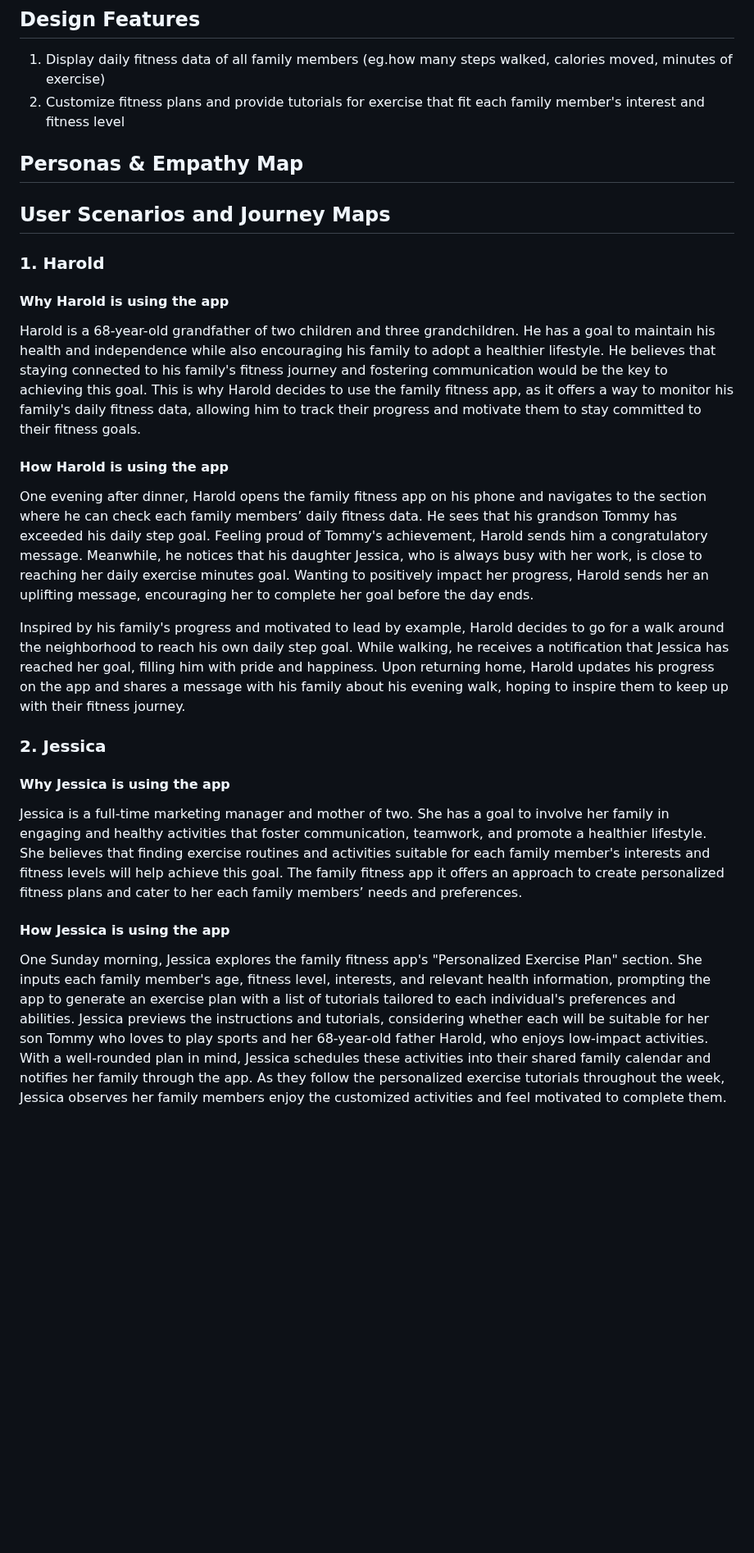
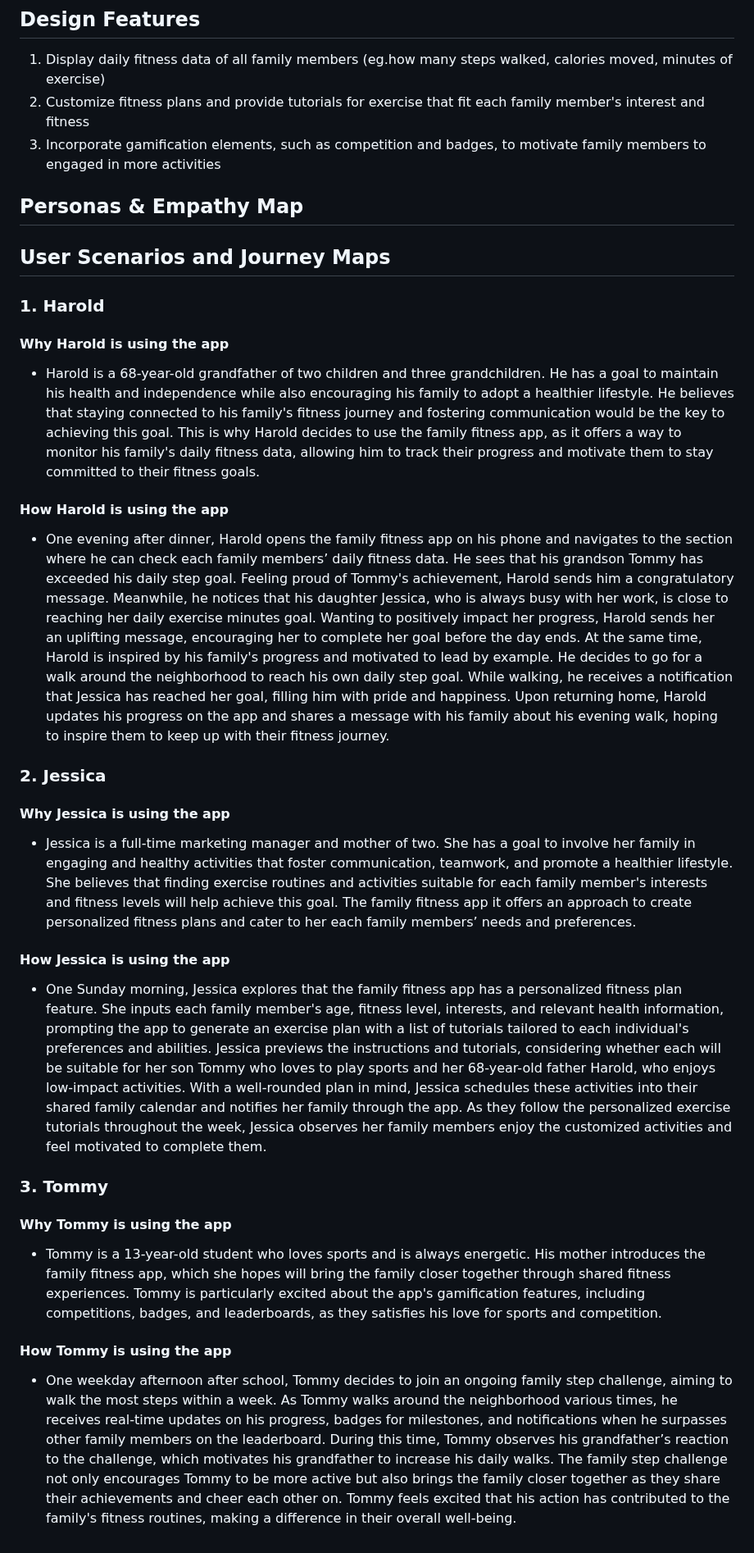
Before and after one commit to yfsun0920/DH110-2023Spring, a Markdown page: Assignments/A04/README.md, the part around the change. Shown at 82% size. GitHub-like rendering; blank space fills up the shorter version.

```diff
--- a/Assignments/A04/README.md
+++ b/Assignments/A04/README.md
@@ -8,7 +8,8 @@ The purpose of UX storytelling in the family fitness project is to create a more
 
 ## Design Features
 1. Display daily fitness data of all family members (eg.how many steps walked, calories moved, minutes of exercise)
-2. Customize fitness plans and provide tutorials for exercise that fit each family member's interest and fitness level
+2. Customize fitness plans and provide tutorials for exercise that fit each family member's interest and fitness
+3. Incorporate gamification elements, such as competition and badges, to motivate family members to engaged in more activities
 
 ## Personas & Empathy Map
 
@@ -18,19 +19,27 @@ The purpose of UX storytelling in the family fitness project is to create a more
 
 #### Why Harold is using the app
 
-Harold is a 68-year-old grandfather of two children and three grandchildren. He has a goal to maintain his health and independence while also encouraging his family to adopt a healthier lifestyle. He believes that staying connected to his family's fitness journey and fostering communication would be the key to achieving this goal. This is why Harold decides to use the family fitness app, as it offers a way to monitor his family's daily fitness data, allowing him to track their progress and motivate them to stay committed to their fitness goals.
+- Harold is a 68-year-old grandfather of two children and three grandchildren. He has a goal to maintain his health and independence while also encouraging his family to adopt a healthier lifestyle. He believes that staying connected to his family's fitness journey and fostering communication would be the key to achieving this goal. This is why Harold decides to use the family fitness app, as it offers a way to monitor his family's daily fitness data, allowing him to track their progress and motivate them to stay committed to their fitness goals.
 
 #### How Harold is using the app
 
-One evening after dinner, Harold opens the family fitness app on his phone and navigates to the section where he can check each family members’ daily fitness data. He sees that his grandson Tommy has exceeded his daily step goal. Feeling proud of Tommy's achievement, Harold sends him a congratulatory message. Meanwhile, he notices that his daughter Jessica, who is always busy with her work, is close to reaching her daily exercise minutes goal. Wanting to positively impact her progress, Harold sends her an uplifting message, encouraging her to complete her goal before the day ends.
-
-Inspired by his family's progress and motivated to lead by example, Harold decides to go for a walk around the neighborhood to reach his own daily step goal. While walking, he receives a notification that Jessica has reached her goal, filling him with pride and happiness. Upon returning home, Harold updates his progress on the app and shares a message with his family about his evening walk, hoping to inspire them to keep up with their fitness journey.
+- One evening after dinner, Harold opens the family fitness app on his phone and navigates to the section where he can check each family members’ daily fitness data. He sees that his grandson Tommy has exceeded his daily step goal. Feeling proud of Tommy's achievement, Harold sends him a congratulatory message. Meanwhile, he notices that his daughter Jessica, who is always busy with her work, is close to reaching her daily exercise minutes goal. Wanting to positively impact her progress, Harold sends her an uplifting message, encouraging her to complete her goal before the day ends. At the same time, Harold is inspired by his family's progress and motivated to lead by example. He decides to go for a walk around the neighborhood to reach his own daily step goal. While walking, he receives a notification that Jessica has reached her goal, filling him with pride and happiness. Upon returning home, Harold updates his progress on the app and shares a message with his family about his evening walk, hoping to inspire them to keep up with their fitness journey.
 
 ### 2. Jessica
 
 #### Why Jessica is using the app
 
-Jessica is a full-time marketing manager and mother of two. She has a goal to involve her family in engaging and healthy activities that foster communication, teamwork, and promote a healthier lifestyle. She believes that finding exercise routines and activities suitable for each family member's interests and fitness levels will help achieve this goal. The family fitness app it offers an approach to create personalized fitness plans and cater to her each family members’ needs and preferences.
+- Jessica is a full-time marketing manager and mother of two. She has a goal to involve her family in engaging and healthy activities that foster communication, teamwork, and promote a healthier lifestyle. She believes that finding exercise routines and activities suitable for each family member's interests and fitness levels will help achieve this goal. The family fitness app it offers an approach to create personalized fitness plans and cater to her each family members’ needs and preferences.
 
 #### How Jessica is using the app
-One Sunday morning, Jessica explores the family fitness app's "Personalized Exercise Plan" section. She inputs each family member's age, fitness level, interests, and relevant health information, prompting the app to generate an exercise plan with a list of tutorials tailored to each individual's preferences and abilities. Jessica previews the instructions and tutorials, considering whether each will be suitable for her son Tommy who loves to play sports and her 68-year-old father Harold, who enjoys low-impact activities. With a well-rounded plan in mind, Jessica schedules these activities into their shared family calendar and notifies her family through the app. As they follow the personalized exercise tutorials throughout the week, Jessica observes her family members enjoy the customized activities and feel motivated to complete them.
+- One Sunday morning, Jessica explores that the family fitness app has a personalized fitness plan feature. She inputs each family member's age, fitness level, interests, and relevant health information, prompting the app to generate an exercise plan with a list of tutorials tailored to each individual's preferences and abilities. Jessica previews the instructions and tutorials, considering whether each will be suitable for her son Tommy who loves to play sports and her 68-year-old father Harold, who enjoys low-impact activities. With a well-rounded plan in mind, Jessica schedules these activities into their shared family calendar and notifies her family through the app. As they follow the personalized exercise tutorials throughout the week, Jessica observes her family members enjoy the customized activities and feel motivated to complete them.
+
+### 3. Tommy
+
+#### Why Tommy is using the app
+
+- Tommy is a 13-year-old student who loves sports and is always energetic. His mother introduces the family fitness app, which she hopes will bring the family closer together through shared fitness experiences. Tommy is particularly excited about the app's gamification features, including competitions, badges, and leaderboards, as they satisfies his love for sports and competition.
+
+#### How Tommy is using the app
+
+- One weekday afternoon after school, Tommy decides to join an ongoing family step challenge, aiming to walk the most steps within a week. As Tommy walks around the neighborhood various times, he receives real-time updates on his progress, badges for milestones, and notifications when he surpasses other family members on the leaderboard. During this time, Tommy observes his grandfather’s reaction to the challenge, which motivates his grandfather to increase his daily walks. The family step challenge not only encourages Tommy to be more active but also brings the family closer together as they share their achievements and cheer each other on. Tommy feels excited that his action has contributed to the family's fitness routines, making a difference in their overall well-being.
```
